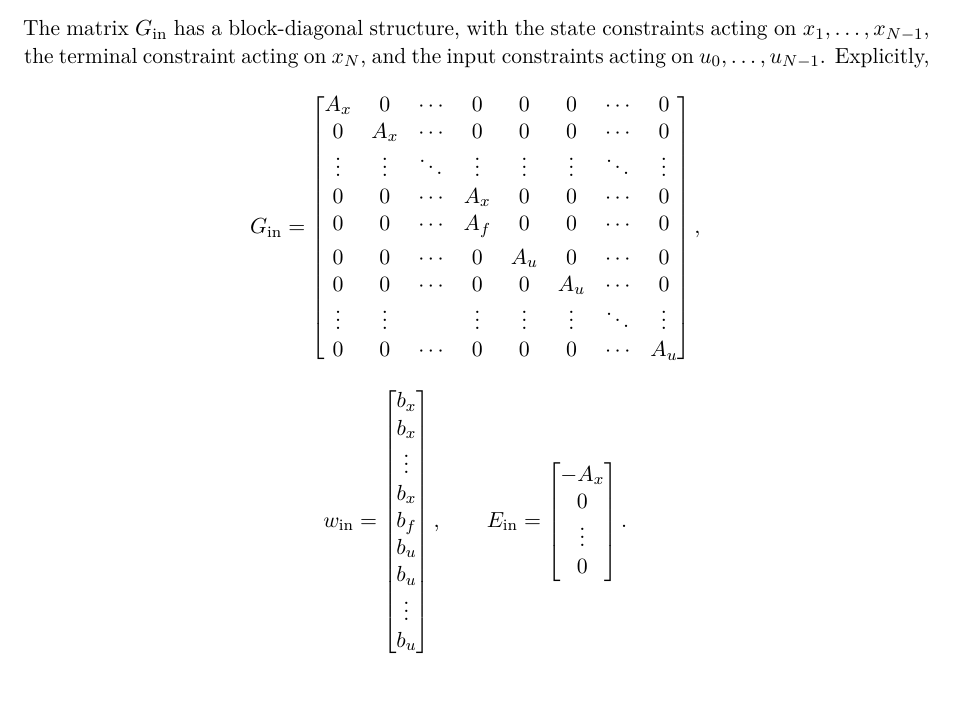
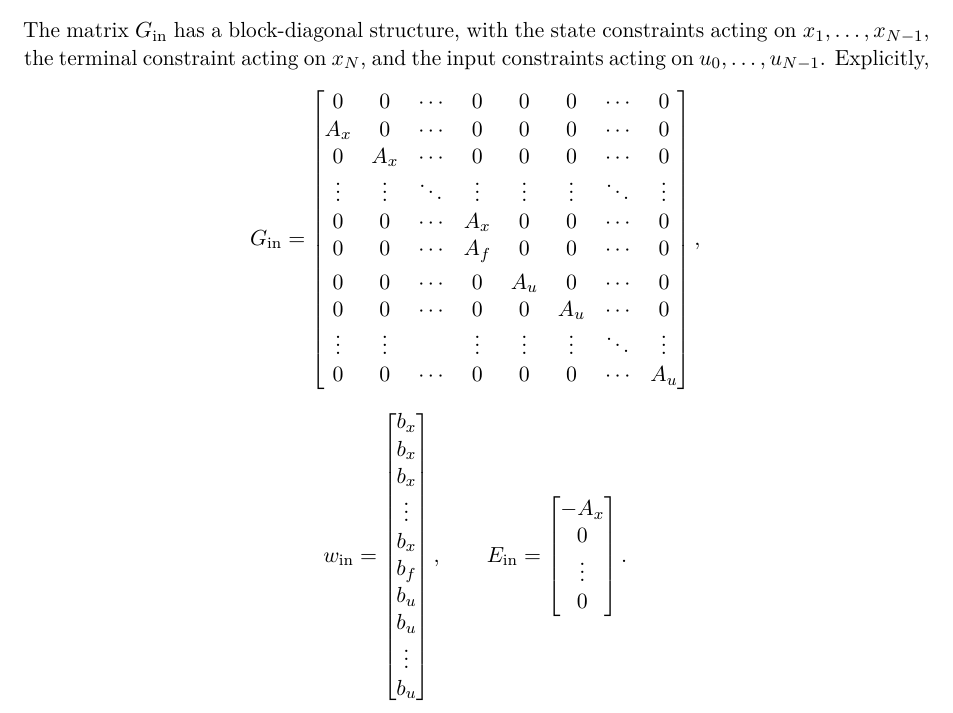
Before and after one commit to Riccardo-Polo/ETH_CSE, a LaTeX thesis (MPC/Lecture_script/main.tex, which reads MPC/Lecture_script/chapters/05_CFTOC.tex): part of page 56 of 211, cut so that both start at the same text. Compiled offline with pdfLaTeX.

Commit message:
Fixed matrix typo in chapter 5

```diff
--- a/MPC/Lecture_script/chapters/05_CFTOC.tex
+++ b/MPC/Lecture_script/chapters/05_CFTOC.tex
@@ -257,6 +257,7 @@ acting on \(u_0,\dots,u_{N-1}\). Explicitly,
 \[
 G_{\mathrm{in}}=
 \begin{bmatrix}
+0 & 0 & \cdots & 0 & 0 & 0 & \cdots & 0\\
 A_x & 0   & \cdots & 0   & 0   & 0   & \cdots & 0\\
 0   & A_x & \cdots & 0   & 0   & 0   & \cdots & 0\\
 \vdots & \vdots & \ddots & \vdots & \vdots & \vdots & \ddots & \vdots\\
@@ -271,6 +272,7 @@ A_x & 0   & \cdots & 0   & 0   & 0   & \cdots & 0\\
 \[
 w_{\mathrm{in}}=
 \begin{bmatrix}
+b_x \\
 b_x\\
 b_x\\
 \vdots\\
```
Also changed, not shown: MPC/Lecture_script/main.pdf.
